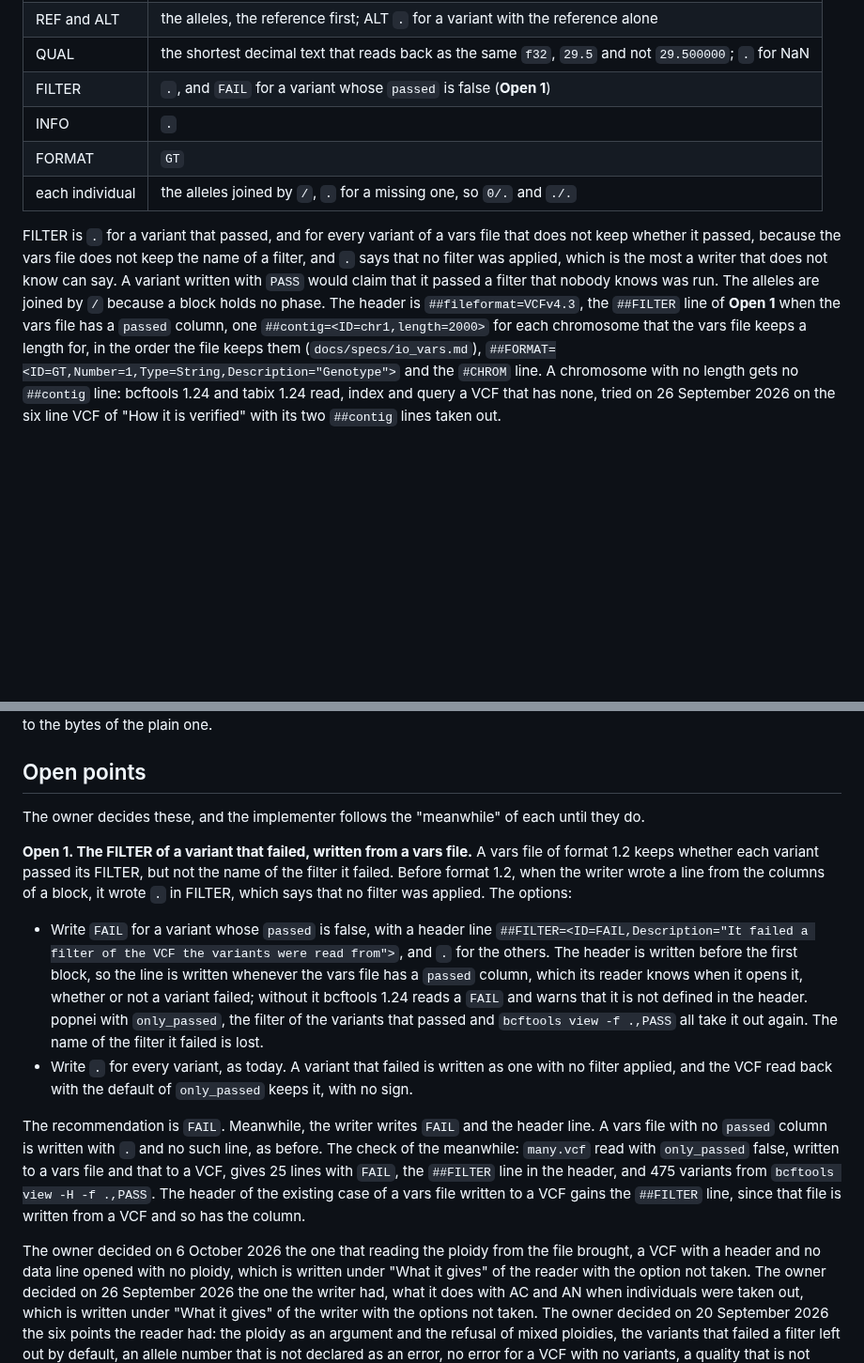
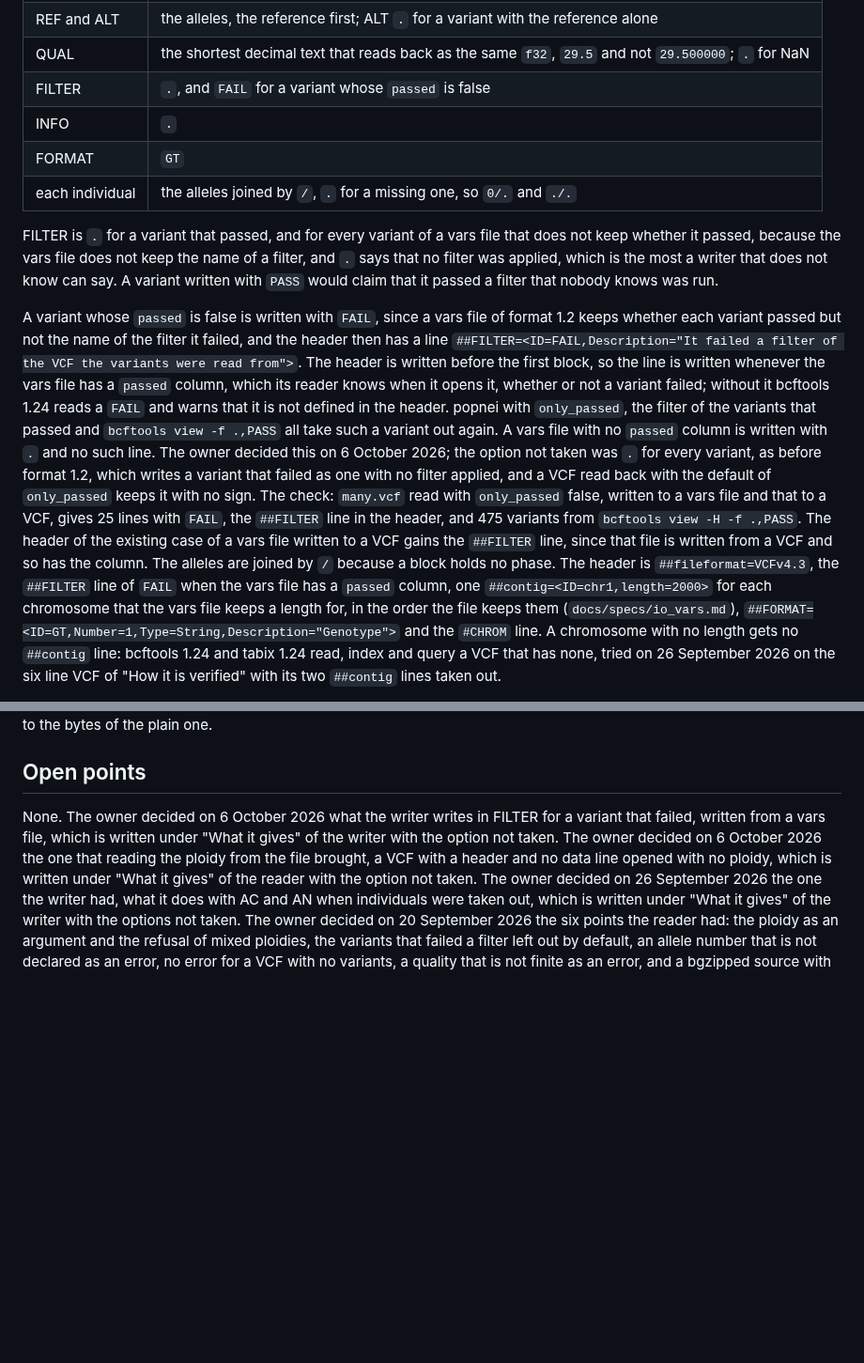
Before and after one commit to JoseBlanca/popnei, a Markdown page: docs/specs/io_vcf.md, 2 parts joined by grey strips. Shown at 94% size. Drawn GitHub-style; blank space fills up the shorter version.

```diff
--- a/docs/specs/io_vcf.md
+++ b/docs/specs/io_vcf.md
@@ -935,7 +935,7 @@ When the source is a vars file, the lines hold what the file holds:
 | ID | the id, `.` when it is empty |
 | REF and ALT | the alleles, the reference first; ALT `.` for a variant with the reference alone |
 | QUAL | the shortest decimal text that reads back as the same `f32`, `29.5` and not `29.500000`; `.` for NaN |
-| FILTER | `.`, and `FAIL` for a variant whose `passed` is false (**Open 1**) |
+| FILTER | `.`, and `FAIL` for a variant whose `passed` is false |
 | INFO | `.` |
 | FORMAT | `GT` |
 | each individual | the alleles joined by `/`, `.` for a missing one, so `0/.` and `./.` |
@@ -944,9 +944,30 @@ FILTER is `.` for a variant that passed, and for every variant of a vars
 file that does not keep whether it passed, because the vars file does not
 keep the name of a filter, and `.` says that no filter was applied, which
 is the most a writer that does not know can say. A variant written with `PASS` would claim that it passed a filter
-that nobody knows was run. The alleles are joined by `/` because a block
+that nobody knows was run.
+
+A variant whose `passed` is false is written with `FAIL`, since a vars
+file of format 1.2 keeps whether each variant passed but not the name of
+the filter it failed, and the header then has a line
+`##FILTER=<ID=FAIL,Description="It failed a filter of the VCF the
+variants were read from">`. The header is written before the first block,
+so the line is written whenever the vars file has a `passed` column, which
+its reader knows when it opens it, whether or not a variant failed;
+without it bcftools 1.24 reads a `FAIL` and warns that it is not defined in
+the header. popnei with `only_passed`, the filter of the variants that
+passed and `bcftools view -f .,PASS` all take such a variant out again. A
+vars file with no `passed` column is written with `.` and no such line.
+The owner decided this on 6 October 2026; the option not taken was `.` for
+every variant, as before format 1.2, which writes a variant that failed as
+one with no filter applied, and a VCF read back with the default of
+`only_passed` keeps it with no sign. The check: `many.vcf` read with
+`only_passed` false, written to a vars file and that to a VCF, gives 25
+lines with `FAIL`, the `##FILTER` line in the header, and 475 variants from
+`bcftools view -H -f .,PASS`. The header of the existing case of a vars
+file written to a VCF gains the `##FILTER` line, since that file is
+written from a VCF and so has the column. The alleles are joined by `/` because a block
 holds no phase. The header is `##fileformat=VCFv4.3`, the `##FILTER` line
-of **Open 1** when the vars file has a `passed` column, one
+of `FAIL` when the vars file has a `passed` column, one
 `##contig=<ID=chr1,length=2000>` for each chromosome that the vars file
 keeps a length for, in the order the file keeps them (`docs/specs/io_vars.md`),
 `##FORMAT=<ID=GT,Number=1,Type=String,Description="Genotype">` and the
@@ -1664,38 +1685,9 @@ decompresses to the bytes of the plain one.
 
 ## Open points
 
-The owner decides these, and the implementer follows the "meanwhile" of
-each until they do.
-
-**Open 1. The FILTER of a variant that failed, written from a vars file.**
-A vars file of format 1.2 keeps whether each variant passed its FILTER,
-but not the name of the filter it failed. Before format 1.2, when the
-writer wrote a line from the columns of a block, it wrote `.` in FILTER,
-which says that no filter was applied. The options:
-
-- Write `FAIL` for a variant whose `passed` is false, with a header line
-  `##FILTER=<ID=FAIL,Description="It failed a filter of the VCF the
-  variants were read from">`, and `.` for the others. The header is
-  written before the first block, so the line is written whenever the
-  vars file has a `passed` column, which its reader knows when it opens
-  it, whether or not a variant failed; without it bcftools 1.24 reads a
-  `FAIL` and warns that it is not defined in the header. popnei with
-  `only_passed`, the filter of the variants that passed and `bcftools view
-  -f .,PASS` all take it out again. The name of the filter it failed is
-  lost.
-- Write `.` for every variant, as today. A variant that failed is written
-  as one with no filter applied, and the VCF read back with the default of
-  `only_passed` keeps it, with no sign.
-
-The recommendation is `FAIL`. Meanwhile, the writer writes `FAIL` and the
-header line. A vars file with no `passed` column is written with `.` and
-no such line, as before. The check of the meanwhile: `many.vcf` read with
-`only_passed` false, written to a vars file and that to a VCF, gives 25
-lines with `FAIL`, the `##FILTER` line in the header, and 475 variants
-from `bcftools view -H -f .,PASS`. The header of the existing case of a
-vars file written to a VCF gains the `##FILTER` line, since that file is
-written from a VCF and so has the column.
-
+None. The owner decided on 6 October 2026 what the writer writes in
+FILTER for a variant that failed, written from a vars file, which is
+written under "What it gives" of the writer with the option not taken.
 The owner decided on 6 October 2026 the one that reading the ploidy
 from the file brought, a VCF with a header and no data line opened with no
 ploidy, which is written under "What it gives" of the reader with the
```
Also changed, not shown: docs/plans/filter-passed.md (+6 -11 lines).
